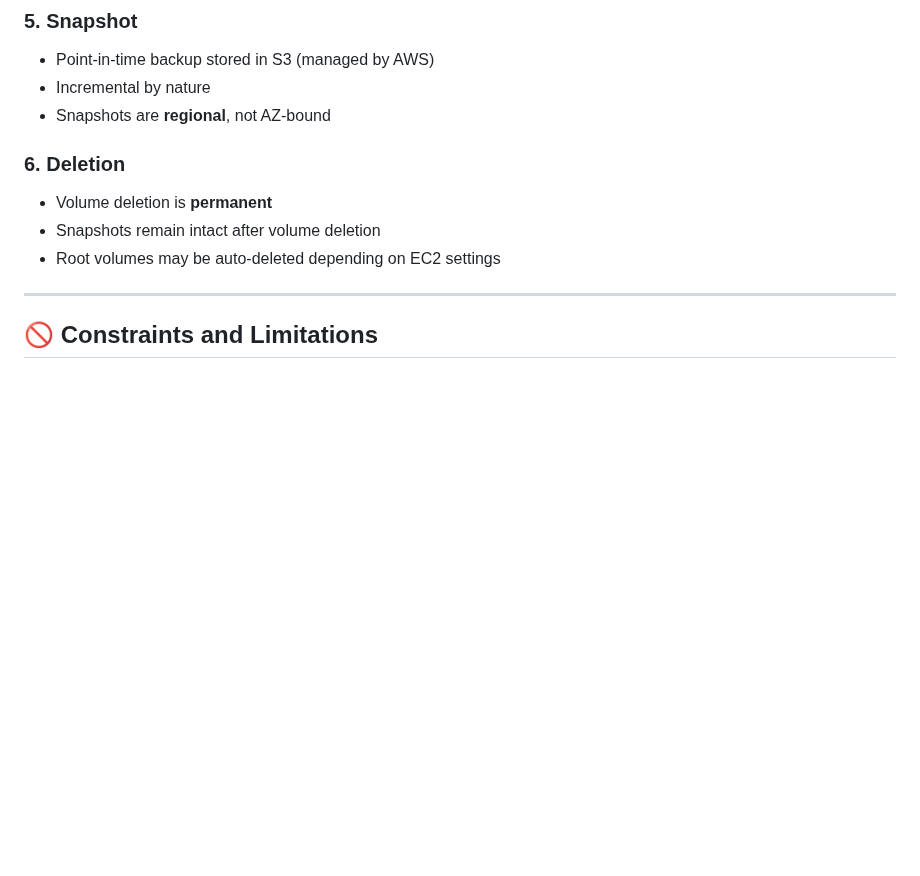
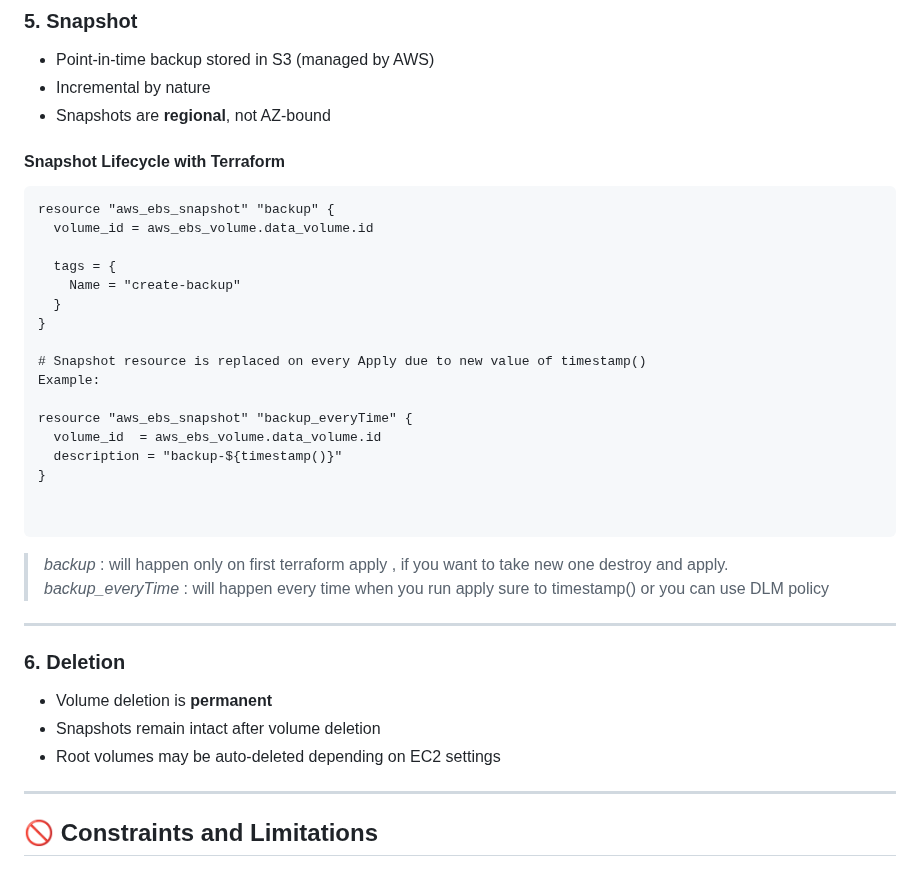
Before and after one commit to mohakhan03uk/terraform, a Markdown page: aws/EBSvolume.md, the part around one of its changes. Drawn GitHub-style; blank space fills up the shorter version.

````diff
--- a/aws/EBSvolume.md
+++ b/aws/EBSvolume.md
@@ -65,13 +89,36 @@ An EBS volume:
 - Point-in-time backup stored in S3 (managed by AWS)
 - Incremental by nature
 - Snapshots are **regional**, not AZ-bound
+#### Snapshot Lifecycle with Terraform
+```
+resource "aws_ebs_snapshot" "backup" {
+  volume_id = aws_ebs_volume.data_volume.id
 
+  tags = {
+    Name = "create-backup"
+  }
+}
+
+# Snapshot resource is replaced on every Apply due to new value of timestamp()
+Example:
+
+resource "aws_ebs_snapshot" "backup_everyTime" {
+  volume_id  = aws_ebs_volume.data_volume.id
+  description = "backup-${timestamp()}"
+}
+
+
+```
+> *backup* : will happen only on first terraform apply , if you want to take new one destroy and apply. \
+> *backup_everyTime* : will happen every time when you run apply sure to timestamp()    or you can use DLM policy
+---
 ### 6. Deletion
 - Volume deletion is **permanent**
 - Snapshots remain intact after volume deletion
 - Root volumes may be auto-deleted depending on EC2 settings
 
 ---
+
 
 ## 🚫 Constraints and Limitations
 
````
Also changed, not shown: other parts of aws/EBSvolume.md (+25 -1 lines).
